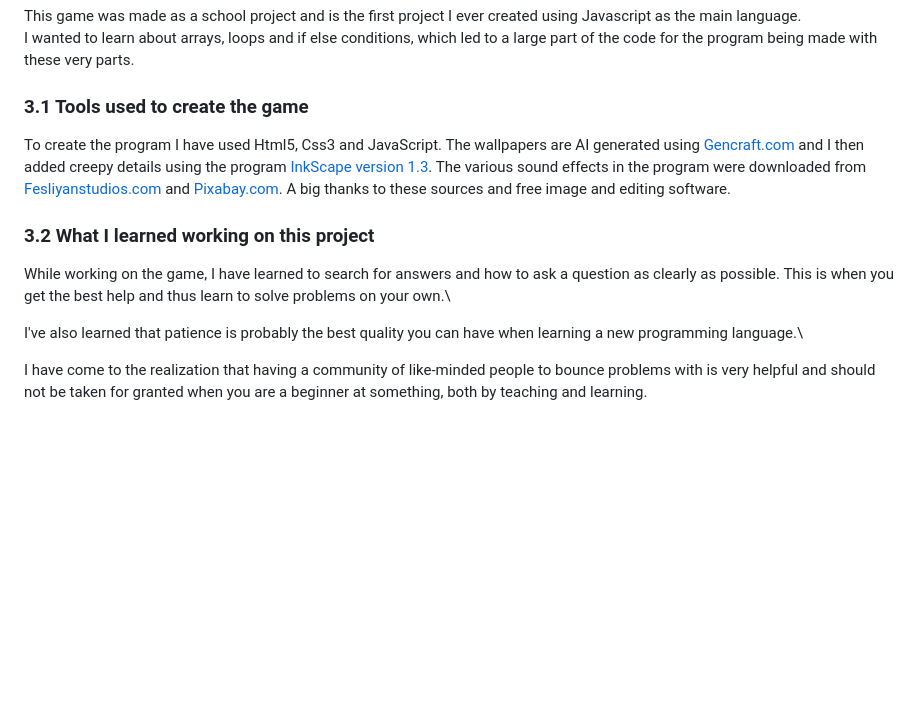
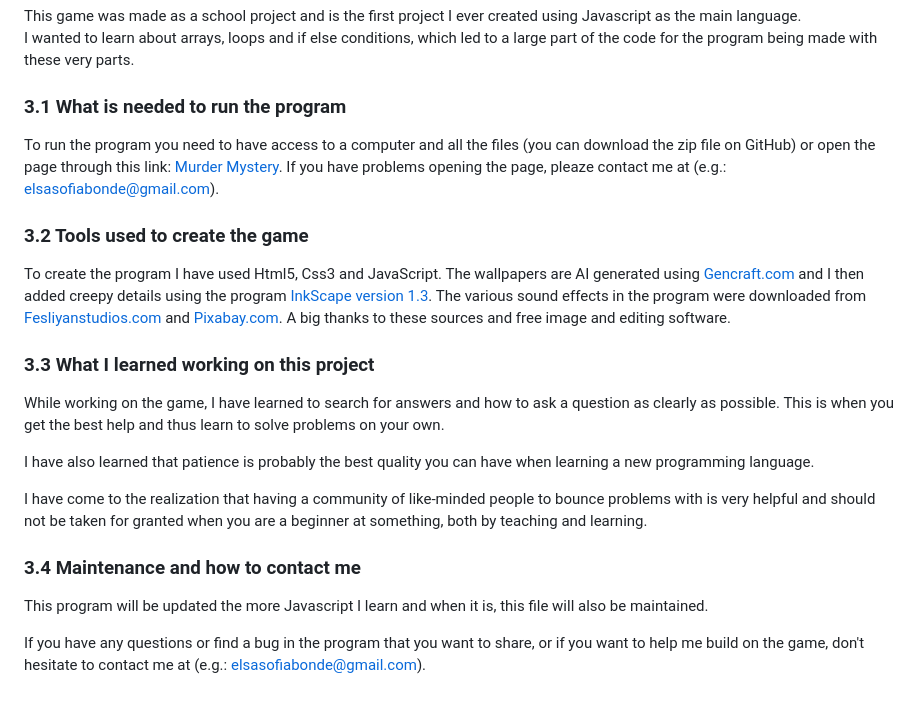
Before and after one commit to ElsaBonde/murderMystery, a Markdown page: README.md, the part around the change. GitHub-like rendering; blank space fills up the shorter version.

Commit message:
readme finally done i think

````diff
--- a/README.md
+++ b/README.md
@@ -127,25 +127,20 @@ _Make the power button for lamp only appear in the dark bathroom and give it a c
 This game was made as a school project and is the first project I ever created using Javascript as the main language.\
 I wanted to learn about arrays, loops and if else conditions, which led to a large part of the code for the program being made with these very parts.
 
-### 3.1 Tools used to create the game
+### 3.1 What is needed to run the program
+To run the program you need to have access to a computer and all the files (you can download the zip file on GitHub) or open the page through this link: [Murder Mystery](https://elsabonde.github.io/murdermystery-2/). If you have problems opening the page, pleaze contact me at (e.g.: elsasofiabonde@gmail.com).
+
+### 3.2 Tools used to create the game
 To create the program I have used Html5, Css3 and JavaScript. The wallpapers are AI generated using [Gencraft.com](https://gencraft.com/generate) and I then added creepy details using the program [InkScape version 1.3](https://inkscape.org/release/inkscape-1.3/windows/64-bit/msi/?redirected=1). The various sound effects in the program were downloaded from [Fesliyanstudios.com](https://www.fesliyanstudios.com/) and [Pixabay.com](https://pixabay.com/sound-effects/search/door/). A big thanks to these sources and free image and editing software.
 
-### 3.2 What I learned working on this project
-While working on the game, I have learned to search for answers and how to ask a question as clearly as possible. This is when you get the best help and thus learn to solve problems on your own.\
+### 3.3 What I learned working on this project
+While working on the game, I have learned to search for answers and how to ask a question as clearly as possible. This is when you get the best help and thus learn to solve problems on your own.
 
-I've also learned that patience is probably the best quality you can have when learning a new programming language.\
+I have also learned that patience is probably the best quality you can have when learning a new programming language.
 
 I have come to the realization that having a community of like-minded people to bounce problems with is very helpful and should not be taken for granted when you are a beginner at something, both by teaching and learning.
 
-<!-- > "aasdasd asdas da sdhgas d
-> asdasdasd"
+### 3.4 Maintenance and how to contact me
+This program will be updated the more Javascript I learn and when it is, this file will also be maintained.
 
-`git status`
-
-```
-<body>
-  hello world
-</body>
-```
-
-[Min html fil](./index.html) -->
+If you have any questions or find a bug in the program that you want to share, or if you want to help me build on the game, don't hesitate to contact me at (e.g.: elsasofiabonde@gmail.com).
````
